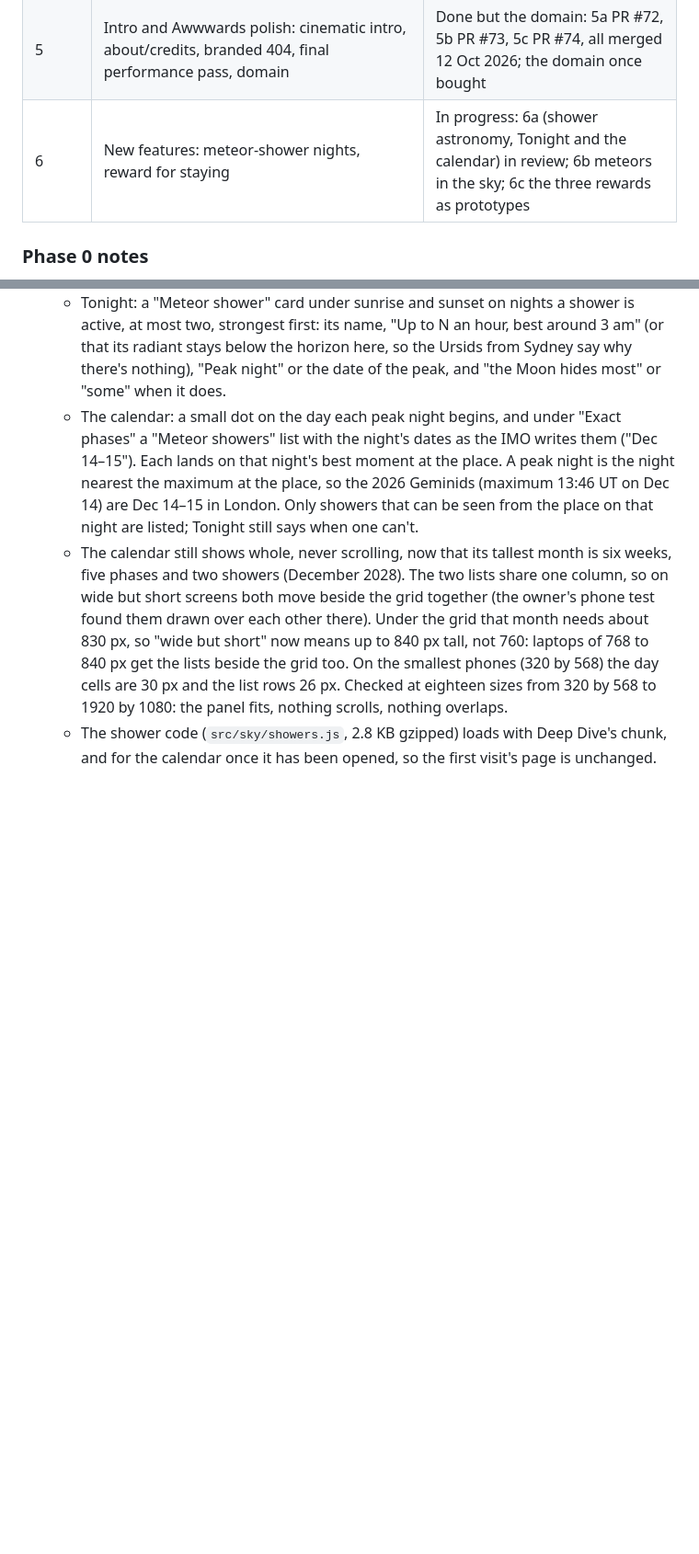
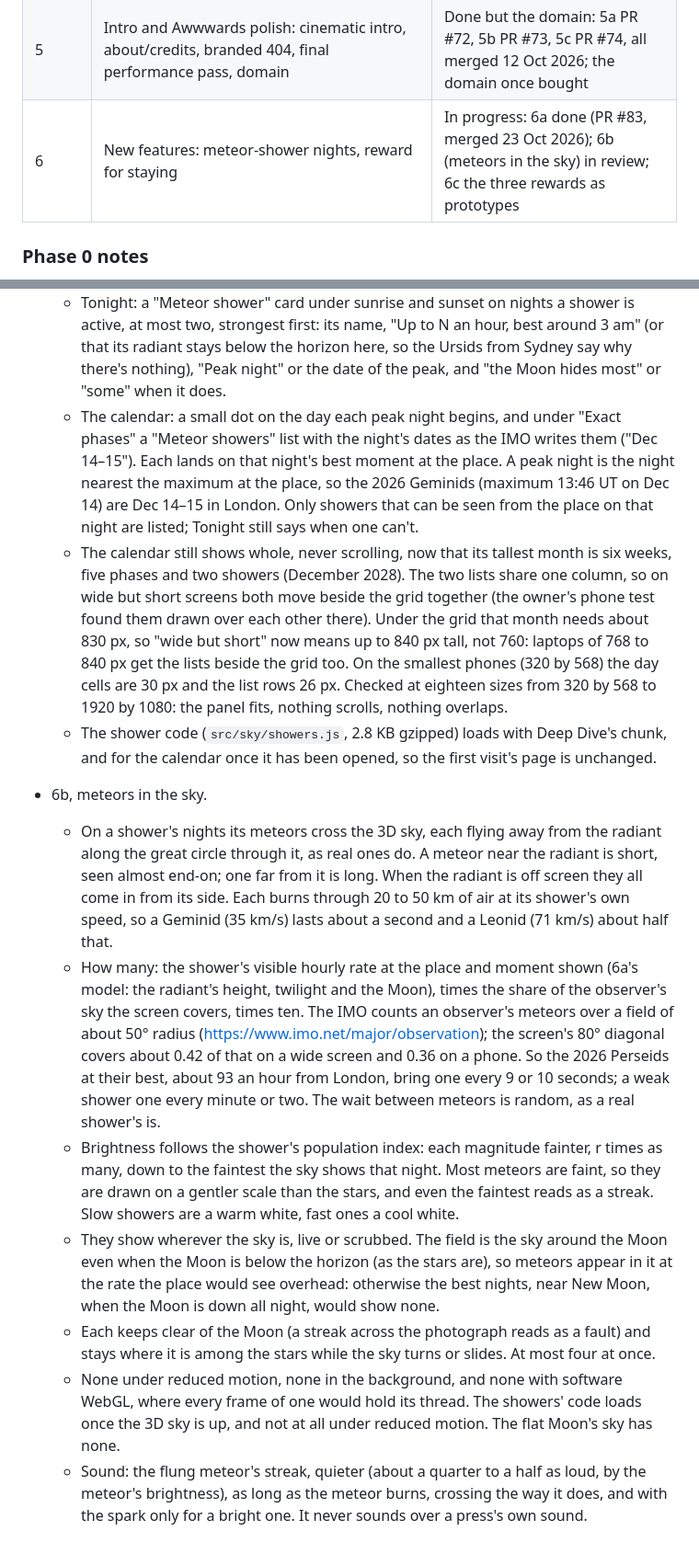
Before and after one commit to kavindu-rakn/Luna, a Markdown page: plans/PREMIUM-REDESIGN-DECISIONS.md, 2 parts joined by grey strips. Shown at 92% size. GitHub-like rendering; blank space fills up the shorter version.

```diff
--- a/plans/PREMIUM-REDESIGN-DECISIONS.md
+++ b/plans/PREMIUM-REDESIGN-DECISIONS.md
@@ -282,7 +282,7 @@ when the page opens.
 | 3c | One overlay system: anchored popovers on wide screens, sheets on phones, dim-only scrim | Done: PR #68 merged 10 Oct 2026 |
 | 4 | Phones and the timeline: bottom dock, timeline restyle, detents and haptics, first-visit touches | Done: 4a PR #69 (10 Oct 2026), 4b PR #70 (11 Oct 2026), 4c PR #71 (12 Oct 2026) |
 | 5 | Intro and Awwwards polish: cinematic intro, about/credits, branded 404, final performance pass, domain | Done but the domain: 5a PR #72, 5b PR #73, 5c PR #74, all merged 12 Oct 2026; the domain once bought |
-| 6 | New features: meteor-shower nights, reward for staying | In progress: 6a (shower astronomy, Tonight and the calendar) in review; 6b meteors in the sky; 6c the three rewards as prototypes |
+| 6 | New features: meteor-shower nights, reward for staying | In progress: 6a done (PR #83, merged 23 Oct 2026); 6b (meteors in the sky) in review; 6c the three rewards as prototypes |
 
 ### Phase 0 notes
 
@@ -805,3 +805,33 @@ Settled in chat when Phase 6 began (22 Oct 2026):
     by 1080: the panel fits, nothing scrolls, nothing overlaps.
   - The shower code (`src/sky/showers.js`, 2.8 KB gzipped) loads with Deep Dive's chunk,
     and for the calendar once it has been opened, so the first visit's page is unchanged.
+
+- 6b, meteors in the sky.
+  - On a shower's nights its meteors cross the 3D sky, each flying away from the radiant
+    along the great circle through it, as real ones do. A meteor near the radiant is short,
+    seen almost end-on; one far from it is long. When the radiant is off screen they all
+    come in from its side. Each burns through 20 to 50 km of air at its shower's own speed,
+    so a Geminid (35 km/s) lasts about a second and a Leonid (71 km/s) about half that.
+  - How many: the shower's visible hourly rate at the place and moment shown (6a's model:
+    the radiant's height, twilight and the Moon), times the share of the observer's sky
+    the screen covers, times ten. The IMO counts an observer's meteors over a field of about
+    50° radius (https://www.imo.net/major/observation); the screen's 80° diagonal covers
+    about 0.42 of that on a wide screen and 0.36 on a phone. So the 2026 Perseids at their
+    best, about 93 an hour from London, bring one every 9 or 10 seconds; a weak shower one
+    every minute or two. The wait between meteors is random, as a real shower's is.
+  - Brightness follows the shower's population index: each magnitude fainter, r times as
+    many, down to the faintest the sky shows that night. Most meteors are faint, so they
+    are drawn on a gentler scale than the stars, and even the faintest reads as a streak.
+    Slow showers are a warm white, fast ones a cool white.
+  - They show wherever the sky is, live or scrubbed. The field is the sky around the Moon
+    even when the Moon is below the horizon (as the stars are), so meteors appear in it
+    at the rate the place would see overhead: otherwise the best nights, near New Moon,
+    when the Moon is down all night, would show none.
+  - Each keeps clear of the Moon (a streak across the photograph reads as a fault) and
+    stays where it is among the stars while the sky turns or slides. At most four at once.
+  - None under reduced motion, none in the background, and none with software WebGL,
+    where every frame of one would hold its thread. The showers' code loads once the 3D
+    sky is up, and not at all under reduced motion. The flat Moon's sky has none.
+  - Sound: the flung meteor's streak, quieter (about a quarter to a half as loud, by the
+    meteor's brightness), as long as the meteor burns, crossing the way it does, and with
+    the spark only for a bright one. It never sounds over a press's own sound.
```
Also changed, not shown: README.md (+1 -0 lines).
